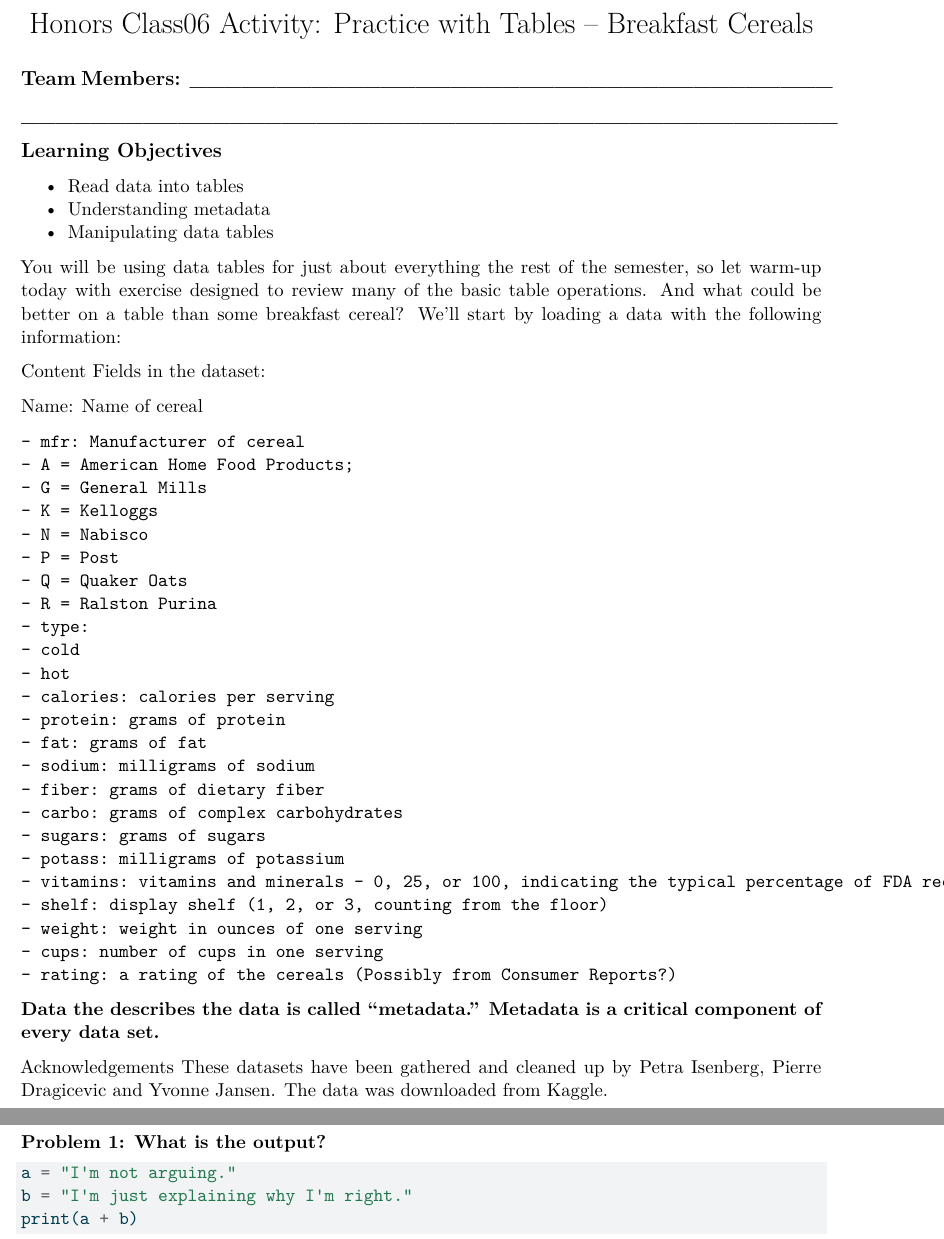
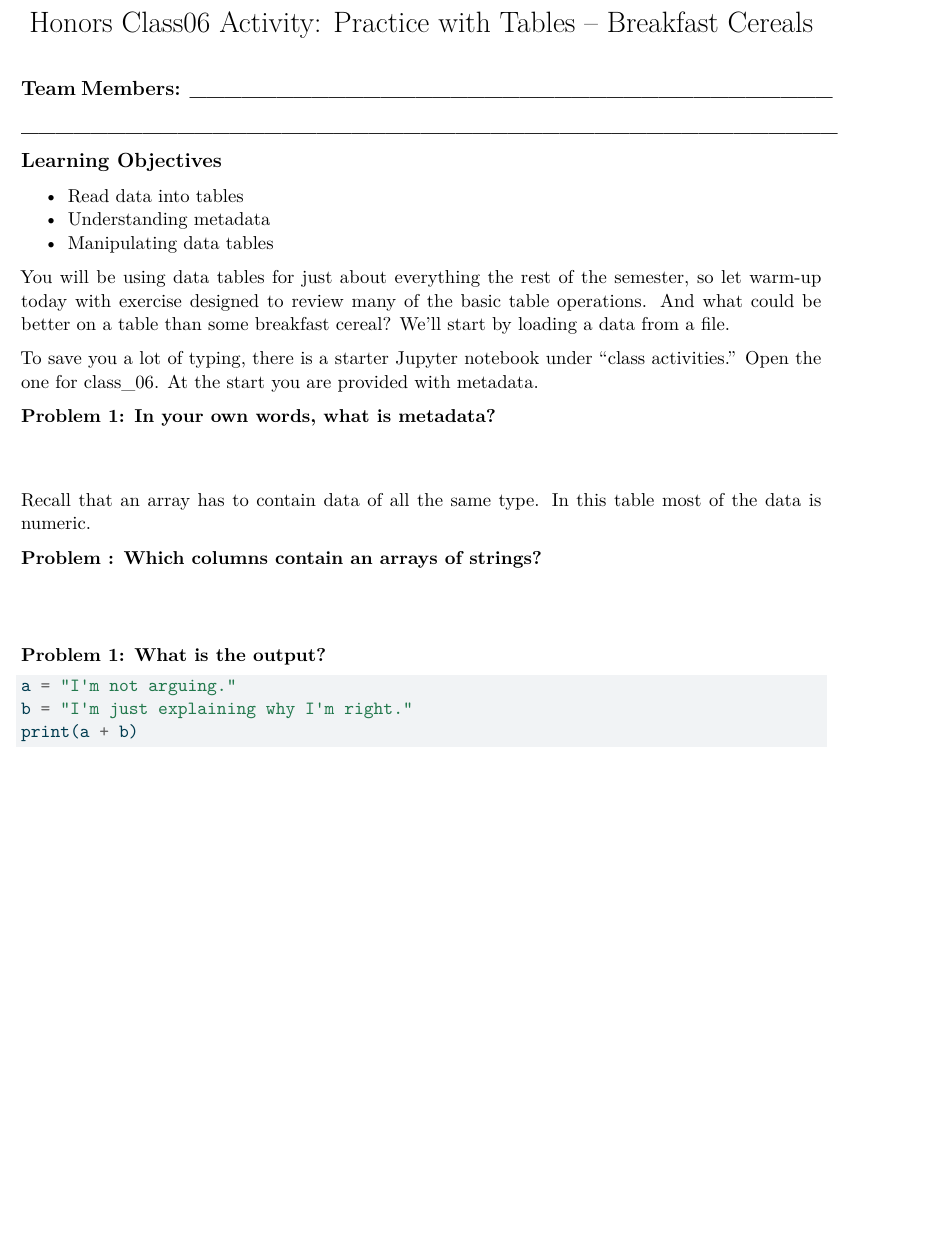
Before and after one commit to Jonathan-Nyquist/Class-Activities, a Quarto document (Class06/Class06_Table_Practics_Cereals.qmd): two parts of pages 1 and 2 of 2 before the commit and part of the page after it, the two joined at a grey line, cut so that both start at the same text, the shorter picture padded with empty space. The pictures show the output file Class06/Class06_Table_Practics_Cereals.pdf that the author committed with the source.

Commit message:
Updates to activity 6

````diff
--- a/Class06/Class06_Table_Practics_Cereals.qmd
+++ b/Class06/Class06_Table_Practics_Cereals.qmd
@@ -20,48 +20,17 @@ format:
 * Understanding metadata
 * Manipulating data tables
 
-You will be using data tables for just about everything the rest of the semester, so let warm-up today with exercise designed to review many of the basic table operations. And what could be better on a table than some breakfast cereal? We'll start by loading a data with the following information:
+You will be using data tables for just about everything the rest of the semester, so let warm-up today with exercise designed to review many of the basic table operations. And what could be better on a table than some breakfast cereal? We'll start by loading a data from a file.
 
-Content
-Fields in the dataset:
+To save you a lot of typing, there is a starter Jupyter notebook under "class activities." Open the one for class_06. At the start you are provided with metadata.
 
-Name: Name of cereal
+**Problem 1: In your own words, what is metadata?**
+\vspace {1 cm}
 
-```
-- mfr: Manufacturer of cereal
-- A = American Home Food Products;
-- G = General Mills
-- K = Kelloggs
-- N = Nabisco
-- P = Post
-- Q = Quaker Oats
-- R = Ralston Purina
-- type:
-- cold
-- hot
-- calories: calories per serving
-- protein: grams of protein
-- fat: grams of fat
-- sodium: milligrams of sodium
-- fiber: grams of dietary fiber
-- carbo: grams of complex carbohydrates
-- sugars: grams of sugars
-- potass: milligrams of potassium
-- vitamins: vitamins and minerals - 0, 25, or 100, indicating the typical percentage of FDA recommended
-- shelf: display shelf (1, 2, or 3, counting from the floor)
-- weight: weight in ounces of one serving
-- cups: number of cups in one serving
-- rating: a rating of the cereals (Possibly from Consumer Reports?)
-```
+Recall that an array has to contain data of all the same type. Most of the data is numeric.
 
-**Data the describes the data is called "metadata." Metadata is a critical component of every data set.**
+**Problem 2: Which columns contain an arrays of strings?**
+\vspace {1 cm}
 
-Acknowledgements
-These datasets have been gathered and cleaned up by Petra Isenberg, Pierre Dragicevic and Yvonne Jansen. The data was downloaded from Kaggle.
-
-#### Problem 1: What is the output?
+Try extracting the rating data from the table.
 ```{python}
-# | output: false
-a = "I'm not arguing."
-b = "I'm just explaining why I'm right."
-print(a + b)
````
Also changed, not shown: Class06/Class06_Table_Practics_Cereals.pdf, Class06/data/cereal.csv (renamed from Class06/cereal.csv), Class06/Class06_Table_Practics_Cereals.qmd (4 more changed lines).
